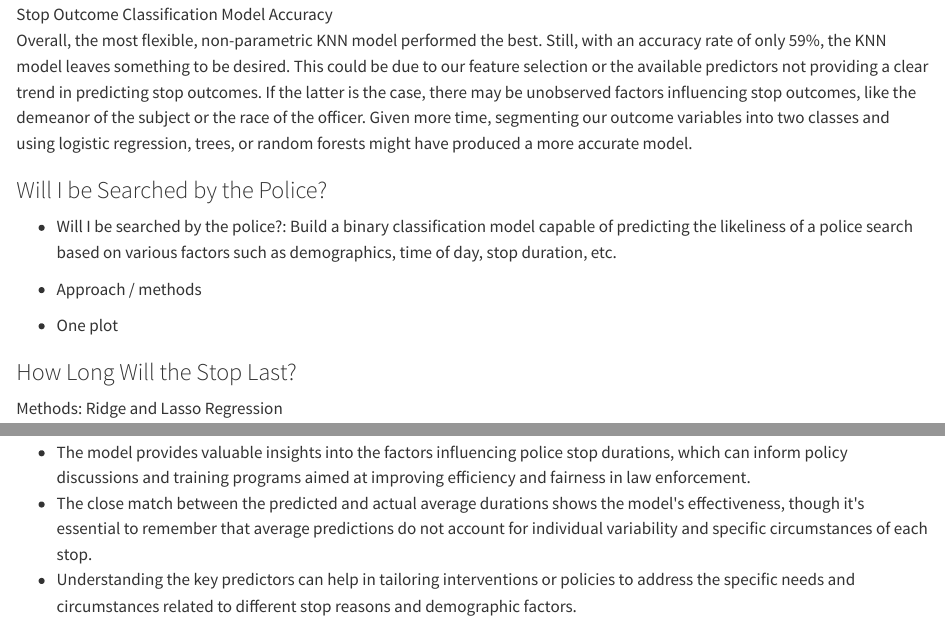
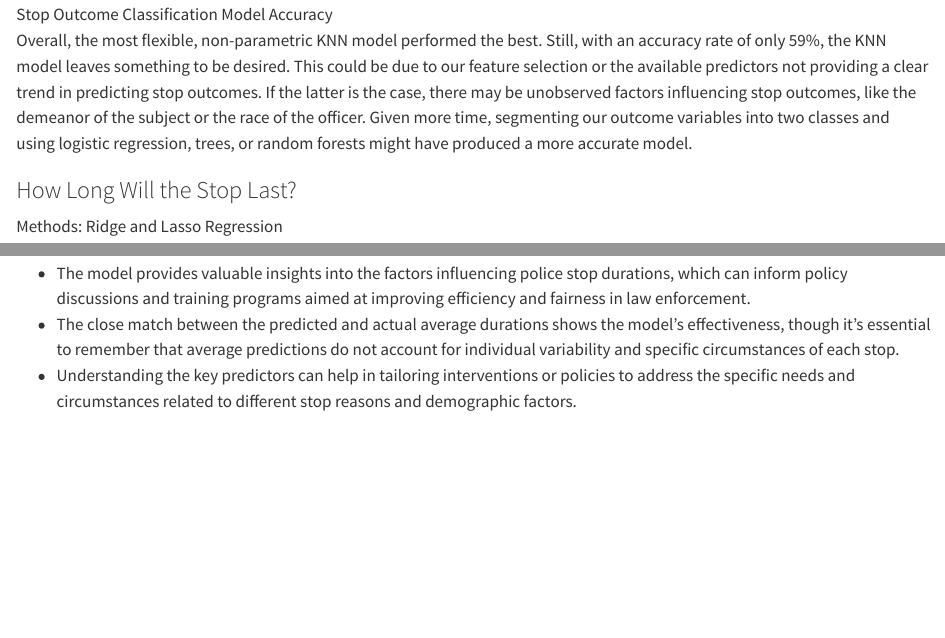
Before and after one commit to weswilson1994/stat-machine-learning, a Quarto document (r/final_paper_quarto.qmd): the page in a window 1100 px wide, from 2930 px down, and a second part further down, joined at a grey line. Rendered offline with R 4.5, knitr and Pandoc in place of Quarto, with nearby package versions; drawn as R Markdown's standard HTML page in place of the format the file asks for; some code elsewhere in the file could not run offline.

Commit message:
cleaning up to submit

```diff
--- a/r/final_paper_quarto.qmd
+++ b/r/final_paper_quarto.qmd
@@ -58,14 +58,6 @@ Next, we fit cross-validation LDA and QDA models on the stop data. The LDA and Q
 
 Overall, the most flexible, non-parametric KNN model performed the best. Still, with an accuracy rate of only 59%, the KNN model leaves something to be desired. This could be due to our feature selection or the available predictors not providing a clear trend in predicting stop outcomes. If the latter is the case, there may be unobserved factors influencing stop outcomes, like the demeanor of the subject or the race of the officer. Given more time, segmenting our outcome variables into two classes and using logistic regression, trees, or random forests might have produced a more accurate model.
 
-### Will I be Searched by the Police?
-
--   Will I be searched by the police?: Build a binary classification model capable of predicting the likeliness of a police search based on various factors such as demographics, time of day, stop duration, etc.
-
--   Approach / methods
-
--   One plot
-
 ### How Long Will the Stop Last?
 
 Methods: Ridge and Lasso Regression
@@ -111,7 +103,7 @@ In predicting stop outcomes, the lasso regression retained all variables, and th
 ## Recommendations
 
 -   The model provides valuable insights into the factors influencing police stop durations, which can inform policy discussions and training programs aimed at improving efficiency and fairness in law enforcement.
--   The close match between the predicted and actual average durations shows the model\'s effectiveness, though it\'s essential to remember that average predictions do not account for individual variability and specific circumstances of each stop.
+-   The close match between the predicted and actual average durations shows the model's effectiveness, though it's essential to remember that average predictions do not account for individual variability and specific circumstances of each stop.
 -   Understanding the key predictors can help in tailoring interventions or policies to address the specific needs and circumstances related to different stop reasons and demographic factors.
 
 {{< pagebreak >}}
```
Also changed, not shown: 1 other file.
